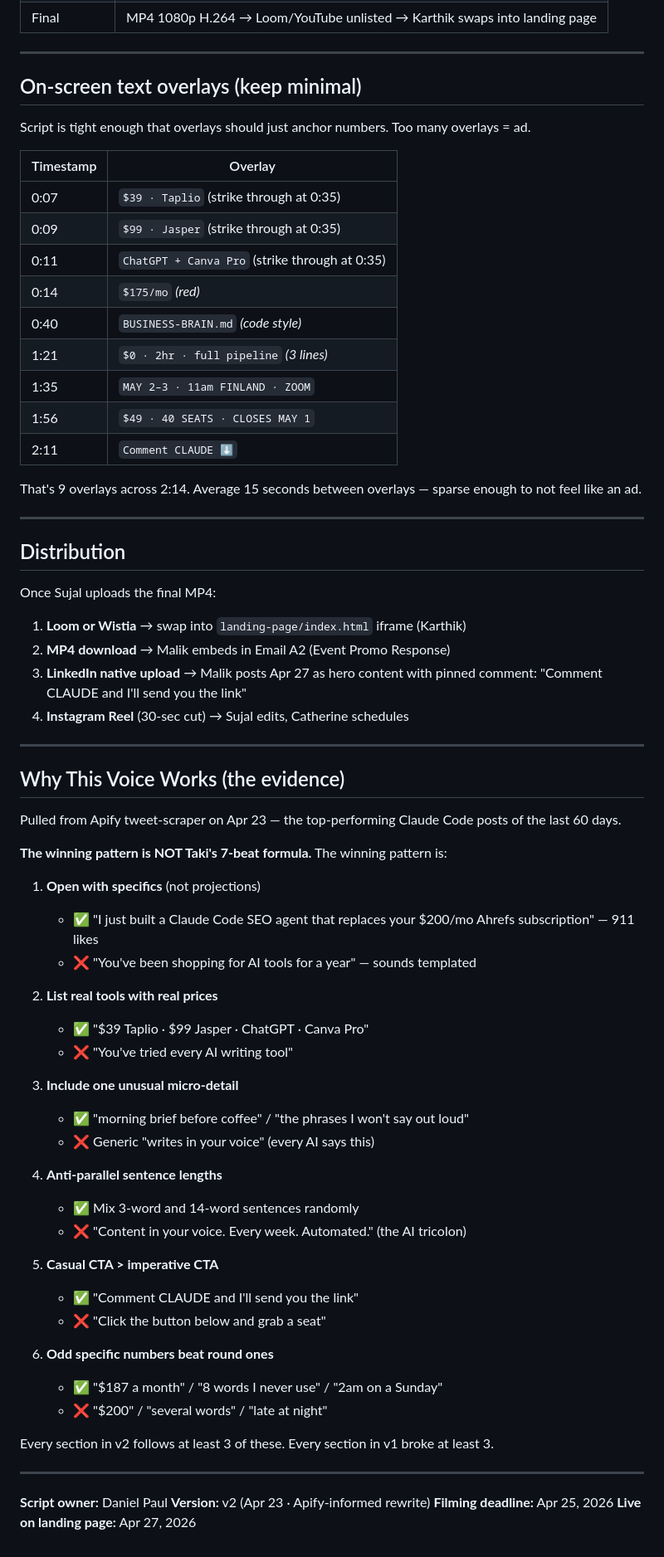
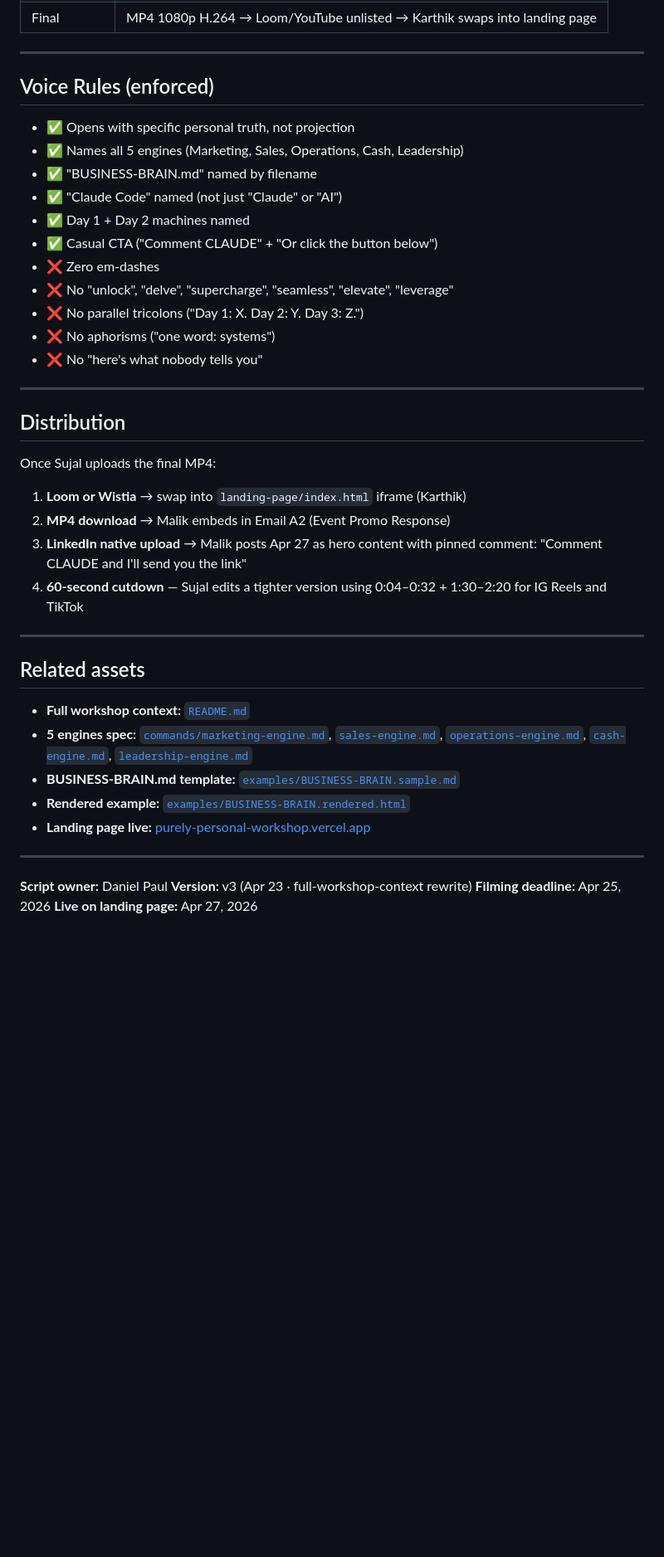
Before and after one commit to danielpaulai/Purely-Personal-Run-a-business-by-itself, a Markdown page: campaign/vsl-script.md, the part around one of its changes. Shown at 83% size. GitHub-like rendering; blank space fills up the shorter version.

```diff
--- a/campaign/vsl-script.md
+++ b/campaign/vsl-script.md
@@ -141,23 +210,19 @@ The #1 thing that makes v2 work is **permitting imperfection on camera**. A scri
 
 ---
 
-## On-screen text overlays (keep minimal)
+## Voice Rules (enforced)
 
-Script is tight enough that overlays should just anchor numbers. Too many overlays = ad.
-
-| Timestamp | Overlay |
-|-----------|---------|
-| 0:07 | `$39 · Taplio` (strike through at 0:35) |
-| 0:09 | `$99 · Jasper` (strike through at 0:35) |
-| 0:11 | `ChatGPT + Canva Pro` (strike through at 0:35) |
-| 0:14 | `$175/mo` _(red)_ |
-| 0:40 | `BUSINESS-BRAIN.md` _(code style)_ |
-| 1:21 | `$0 · 2hr · full pipeline` _(3 lines)_ |
-| 1:35 | `MAY 2–3 · 11am FINLAND · ZOOM` |
-| 1:56 | `$49 · 40 SEATS · CLOSES MAY 1` |
-| 2:11 | `Comment CLAUDE ⬇` |
-
-That's 9 overlays across 2:14. Average 15 seconds between overlays — sparse enough to not feel like an ad.
+- ✅ Opens with specific personal truth, not projection
+- ✅ Names all 5 engines (Marketing, Sales, Operations, Cash, Leadership)
+- ✅ "BUSINESS-BRAIN.md" named by filename
+- ✅ "Claude Code" named (not just "Claude" or "AI")
+- ✅ Day 1 + Day 2 machines named
+- ✅ Casual CTA ("Comment CLAUDE" + "Or click the button below")
+- ❌ Zero em-dashes
+- ❌ No "unlock", "delve", "supercharge", "seamless", "elevate", "leverage"
+- ❌ No parallel tricolons ("Day 1: X. Day 2: Y. Day 3: Z.")
+- ❌ No aphorisms ("one word: systems")
+- ❌ No "here's what nobody tells you"
 
 ---
 
@@ -168,45 +233,21 @@ Once Sujal uploads the final MP4:
 1. **Loom or Wistia** → swap into `landing-page/index.html` iframe (Karthik)
 2. **MP4 download** → Malik embeds in Email A2 (Event Promo Response)
 3. **LinkedIn native upload** → Malik posts Apr 27 as hero content with pinned comment: "Comment CLAUDE and I'll send you the link"
-4. **Instagram Reel** (30-sec cut) → Sujal edits, Catherine schedules
+4. **60-second cutdown** — Sujal edits a tighter version using 0:04–0:32 + 1:30–2:20 for IG Reels and TikTok
 
 ---
 
-## Why This Voice Works (the evidence)
+## Related assets
 
-Pulled from Apify tweet-scraper on Apr 23 — the top-performing Claude Code posts of the last 60 days.
-
-**The winning pattern is NOT Taki's 7-beat formula.** The winning pattern is:
-
-1. **Open with specifics** (not projections)
-   - ✅ "I just built a Claude Code SEO agent that replaces your $200/mo Ahrefs subscription" — 911 likes
-   - ❌ "You've been shopping for AI tools for a year" — sounds templated
-
-2. **List real tools with real prices**
-   - ✅ "$39 Taplio · $99 Jasper · ChatGPT · Canva Pro"
-   - ❌ "You've tried every AI writing tool"
-
-3. **Include one unusual micro-detail**
-   - ✅ "morning brief before coffee" / "the phrases I won't say out loud"
-   - ❌ Generic "writes in your voice" (every AI says this)
-
-4. **Anti-parallel sentence lengths**
-   - ✅ Mix 3-word and 14-word sentences randomly
-   - ❌ "Content in your voice. Every week. Automated." (the AI tricolon)
-
-5. **Casual CTA > imperative CTA**
-   - ✅ "Comment CLAUDE and I'll send you the link"
-   - ❌ "Click the button below and grab a seat"
-
-6. **Odd specific numbers beat round ones**
-   - ✅ "$187 a month" / "8 words I never use" / "2am on a Sunday"
-   - ❌ "$200" / "several words" / "late at night"
-
-Every section in v2 follows at least 3 of these. Every section in v1 broke at least 3.
+- **Full workshop context:** [`README.md`](../README.md)
+- **5 engines spec:** [`commands/marketing-engine.md`](../commands/marketing-engine.md), [`sales-engine.md`](../commands/sales-engine.md), [`operations-engine.md`](../commands/operations-engine.md), [`cash-engine.md`](../commands/cash-engine.md), [`leadership-engine.md`](../commands/leadership-engine.md)
+- **BUSINESS-BRAIN.md template:** [`examples/BUSINESS-BRAIN.sample.md`](../examples/BUSINESS-BRAIN.sample.md)
+- **Rendered example:** [`examples/BUSINESS-BRAIN.rendered.html`](../examples/BUSINESS-BRAIN.rendered.html)
+- **Landing page live:** [purely-personal-workshop.vercel.app](https://purely-personal-workshop.vercel.app)
 
 ---
 
 **Script owner:** Daniel Paul
-**Version:** v2 (Apr 23 · Apify-informed rewrite)
+**Version:** v3 (Apr 23 · full-workshop-context rewrite)
 **Filming deadline:** Apr 25, 2026
 **Live on landing page:** Apr 27, 2026
```
Also changed, not shown: other parts of campaign/vsl-script.md (+151 -82 lines).
